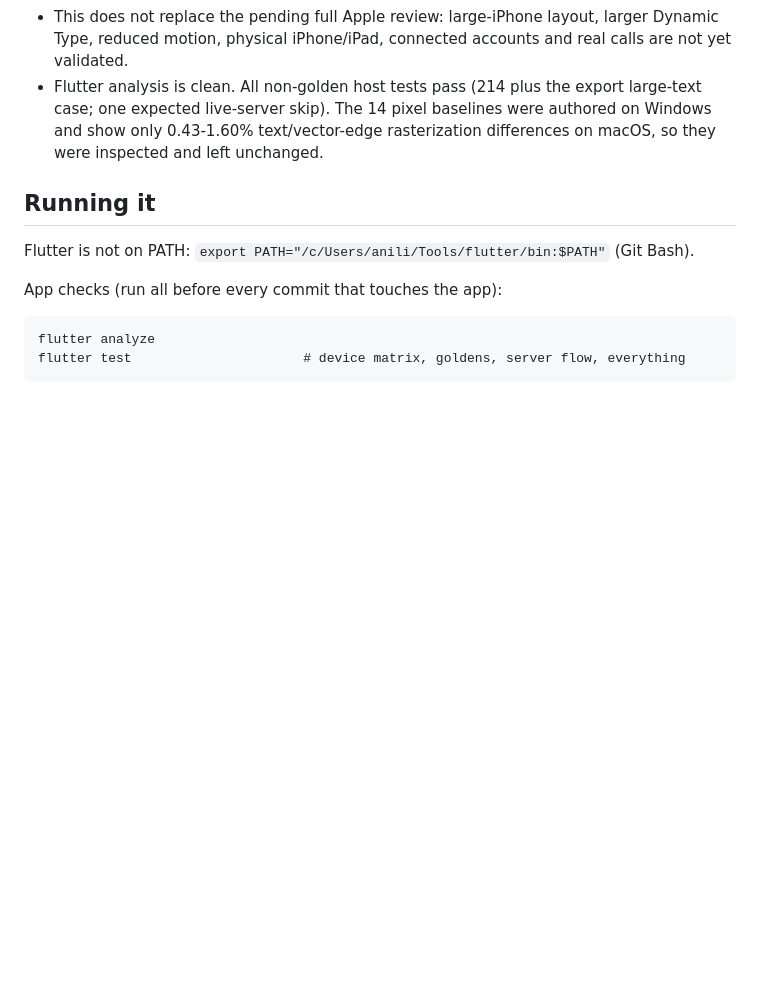
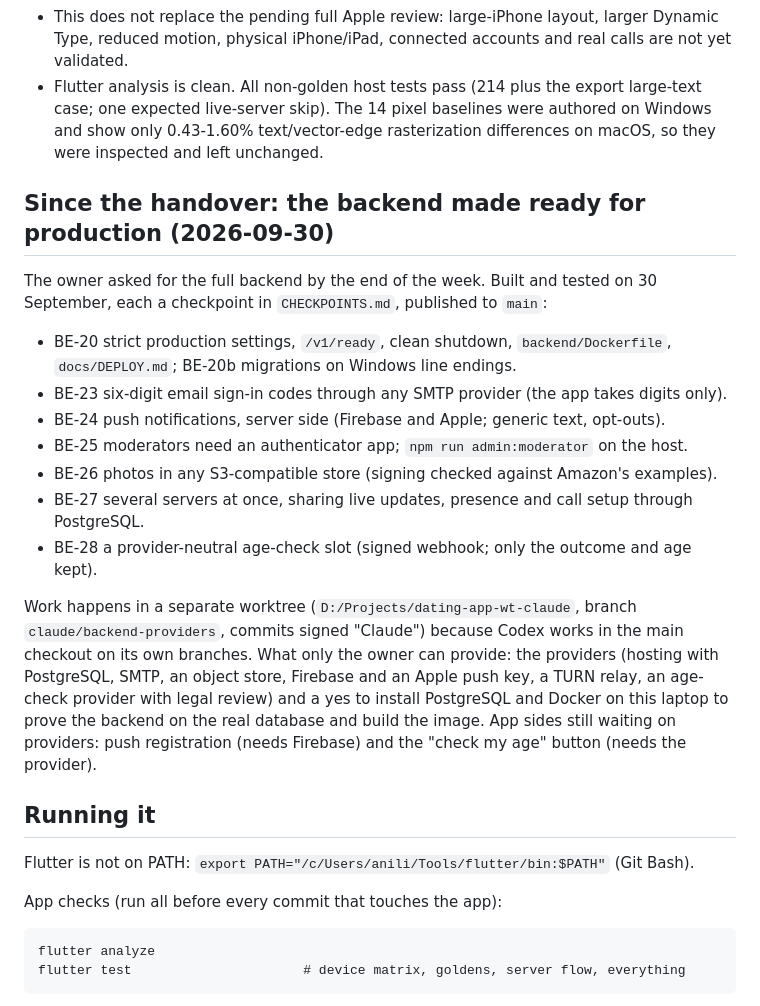
Before and after one commit to anilise09/vowra, a Markdown page: docs/HANDOVER.md, the part around the change. Drawn GitHub-style; blank space fills up the shorter version.

Commit message:
Handover: the backend made ready for production (BE-20 to BE-28)
Co-Authored-By: Claude Opus 5.5 <noreply@anthropic.com>

```diff
--- a/docs/HANDOVER.md
+++ b/docs/HANDOVER.md
@@ -87,6 +87,28 @@ phones are currently reserved by another session).
   one expected live-server skip). The 14 pixel baselines were authored on Windows and show only
   0.43-1.60% text/vector-edge rasterization differences on macOS, so they were inspected and left
   unchanged.
+
+## Since the handover: the backend made ready for production (2026-09-30)
+
+The owner asked for the full backend by the end of the week. Built and tested on 30 September,
+each a checkpoint in `CHECKPOINTS.md`, published to `main`:
+
+- BE-20 strict production settings, `/v1/ready`, clean shutdown, `backend/Dockerfile`,
+  `docs/DEPLOY.md`; BE-20b migrations on Windows line endings.
+- BE-23 six-digit email sign-in codes through any SMTP provider (the app takes digits only).
+- BE-24 push notifications, server side (Firebase and Apple; generic text, opt-outs).
+- BE-25 moderators need an authenticator app; `npm run admin:moderator` on the host.
+- BE-26 photos in any S3-compatible store (signing checked against Amazon's examples).
+- BE-27 several servers at once, sharing live updates, presence and call setup through PostgreSQL.
+- BE-28 a provider-neutral age-check slot (signed webhook; only the outcome and age kept).
+
+Work happens in a separate worktree (`D:/Projects/dating-app-wt-claude`, branch
+`claude/backend-providers`, commits signed "Claude") because Codex works in the main checkout on
+its own branches. What only the owner can provide: the providers (hosting with PostgreSQL, SMTP,
+an object store, Firebase and an Apple push key, a TURN relay, an age-check provider with legal
+review) and a yes to install PostgreSQL and Docker on this laptop to prove the backend on the real
+database and build the image. App sides still waiting on providers: push registration (needs
+Firebase) and the "check my age" button (needs the provider).
 
 ## Running it
 
```
